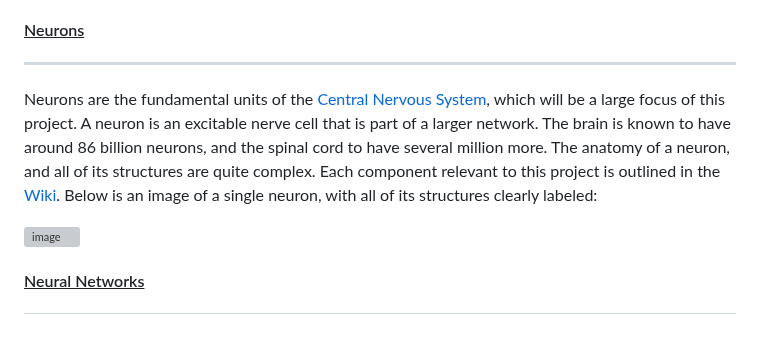
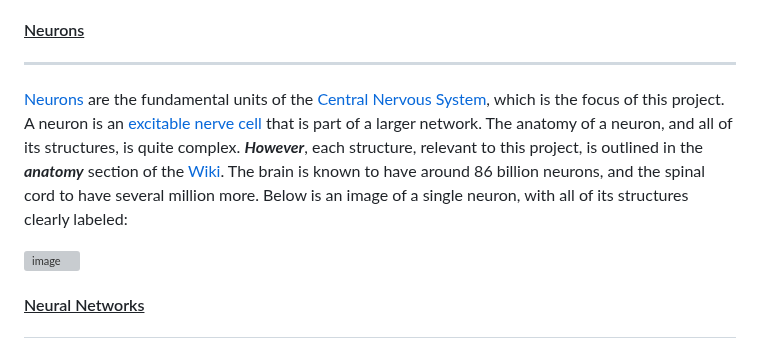
Before and after one commit to BryWillow/neuwillow, a Markdown page: README.md, the part around the change. GitHub-like rendering; grey boxes are pictures that could not be loaded.

```diff
--- a/README.md
+++ b/README.md
@@ -20,7 +20,7 @@ and its most common comorbidities to be:
 
 #### <u>Neurons</u>
 ***
-Neurons are the fundamental units of the [Central Nervous System](https://en.wikipedia.org/wiki/Central_nervous_system), which will be a large focus of this project. A neuron is an excitable nerve cell that is part of a larger network. The brain is known to have around 86 billion neurons, and the spinal cord to have several million more. The anatomy of a neuron, and all of its structures are quite complex. Each component relevant to this project is outlined in the [Wiki](https://github.com/BryWillow/neuwillow/wiki). Below is an image of a single neuron, with all of its structures clearly labeled:
+[Neurons](https://en.wikipedia.org/wiki/Neuron) are the fundamental units of the [Central Nervous System](https://en.wikipedia.org/wiki/Central_nervous_system), which is the focus of this project. A neuron is an [excitable nerve cell](https://en.wikipedia.org/wiki/Membrane_potential#Cell_excitability) that is part of a larger network. The anatomy of a neuron, and all of its structures, is quite complex. _**However**_, each structure, relevant to this project, is outlined in the _**anatomy**_ section of the [Wiki](https://github.com/BryWillow/neuwillow/wiki). The brain is known to have around 86 billion neurons, and the spinal cord to have several million more.  Below is an image of a single neuron, with all of its structures clearly labeled:
 
 <img width="12004" height="1188" alt="image" src="https://github.com/user-attachments/assets/2c93fa55-f224-4d29-8a5a-30fa81142b24" />
 
```
